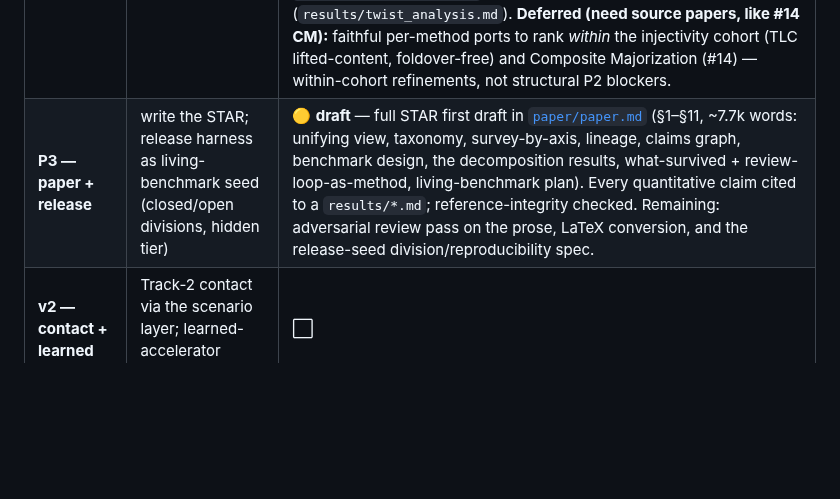
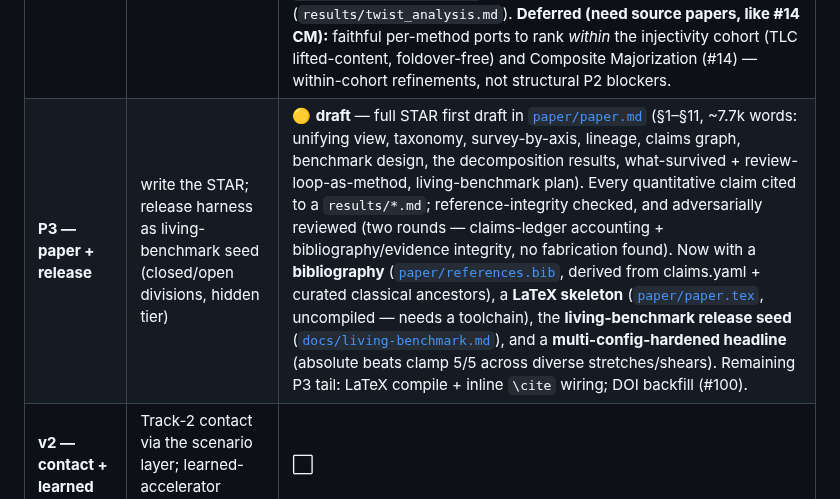
Before and after one commit to alecjacobson/mesh-elasticity-solver-benchmark, a Markdown page: README.md, the part around the change. Rendered like a GitHub page; blank space fills up the shorter version.

Commit message:
readme + memory: P3 completion round (bib, LaTeX skeleton, multi-config hardening)
Co-Authored-By: Claude Opus 4.8 (1M context) <noreply@anthropic.com>

```diff
--- a/README.md
+++ b/README.md
@@ -159,7 +159,7 @@ Tracked in [GitHub issues](../../issues). Phases follow `docs/design.md` §11.
 | **P0 — design & curation** | taxonomy, corpus, metrics, harness architecture, protocol freeze, experiment specs, claims graph | ✅ **complete** (this repo) |
 | **P1 — harness + 1b** | build the component framework; port official code + conformance tests; run the decomposition experiments | 🟢 **substantially done** — [`bench/`](bench/) covers **all six axes** (energies: sym-Dirichlet, Neo-Hookean 2D/**3D-tet**; directions: Newton, trust-region, L-BFGS, **AQP**, **Sobolev-L-BFGS**, **local-global**, **Anderson**, GD, Adam; **7 filters** incl. trust-region; line-search; 4 linear solvers incl. sparse + Jacobi-PCG; **P2** + **3D-tet** elements; **barrier-aware line-search**; **untangling area-penalty**) with **30 measured experiments** and an **official-code energy cross-check vs libigl SLIM** (sym-Dirichlet, one mesh — not a ported-component regression). Claims graph hardened: **2 validated, 23 qualified** (+22 World-3 edges marked `unmeasured` — v1 measures no contact). |
 | **P2 — 1a + feasibility** | distortion accelerators + injectivity suites; BCQN triple-split (E3); full performance profiles | 🟢 **structurally complete** — all four deliverables landed and adversarially reviewed: **(E3)** the full 2³ BCQN factorial (`bench/e3_solver.py`, `results/e3.md`) — the components **entangle, not add** (the barrier line-search cancels the Sobolev direction); **(1a accelerator suite + full performance profiles)** Dolan–Moré + Moré–Wild + Gould–Scott pairwise over 18 problems on a shared E\* (`bench/run_1a_profiles.py`, `figures/perf_profiles_1a.png`) — Newton dominant, AQP's tail lengthens at tight τ, Sobolev a pooled-wash but 100% in its ill-conditioned regime; **(feasibility suite)** barrier-vs-barrier-free untangling of folded inits + a non-convex hard-boundary probe (`bench/{untangle,run_injectivity}.py`, `figures/injectivity.png`); plus the **twist-eigenvalue analysis** (`results/twist_analysis.md`). **Deferred (need source papers, like #14 CM):** faithful per-method ports to rank *within* the injectivity cohort (TLC lifted-content, foldover-free) and Composite Majorization (#14) — within-cohort refinements, not structural P2 blockers. |
-| **P3 — paper + release** | write the STAR; release harness as living-benchmark seed (closed/open divisions, hidden tier) | 🟡 **draft** — full STAR first draft in [`paper/paper.md`](paper/paper.md) (§1–§11, ~7.7k words: unifying view, taxonomy, survey-by-axis, lineage, claims graph, benchmark design, the decomposition results, what-survived + review-loop-as-method, living-benchmark plan). Every quantitative claim cited to a `results/*.md`; reference-integrity checked. Remaining: adversarial review pass on the prose, LaTeX conversion, and the release-seed division/reproducibility spec. |
+| **P3 — paper + release** | write the STAR; release harness as living-benchmark seed (closed/open divisions, hidden tier) | 🟡 **draft** — full STAR first draft in [`paper/paper.md`](paper/paper.md) (§1–§11, ~7.7k words: unifying view, taxonomy, survey-by-axis, lineage, claims graph, benchmark design, the decomposition results, what-survived + review-loop-as-method, living-benchmark plan). Every quantitative claim cited to a `results/*.md`; reference-integrity checked, and adversarially reviewed (two rounds — claims-ledger accounting + bibliography/evidence integrity, no fabrication found). Now with a **bibliography** ([`paper/references.bib`](paper/references.bib), derived from claims.yaml + curated classical ancestors), a **LaTeX skeleton** ([`paper/paper.tex`](paper/paper.tex), uncompiled — needs a toolchain), the **living-benchmark release seed** ([`docs/living-benchmark.md`](docs/living-benchmark.md)), and a **multi-config-hardened headline** (absolute beats clamp 5/5 across diverse stretches/shears). Remaining P3 tail: LaTeX compile + inline `\cite` wiring; DOI backfill (#100). |
 | **v2 — contact + learned** | Track-2 contact via the scenario layer; learned-accelerator companion track | ⬜ |
 
 Open issues map to remaining P0 tails (consolidated taxonomy table #1, per-stratum mesh curation
```
